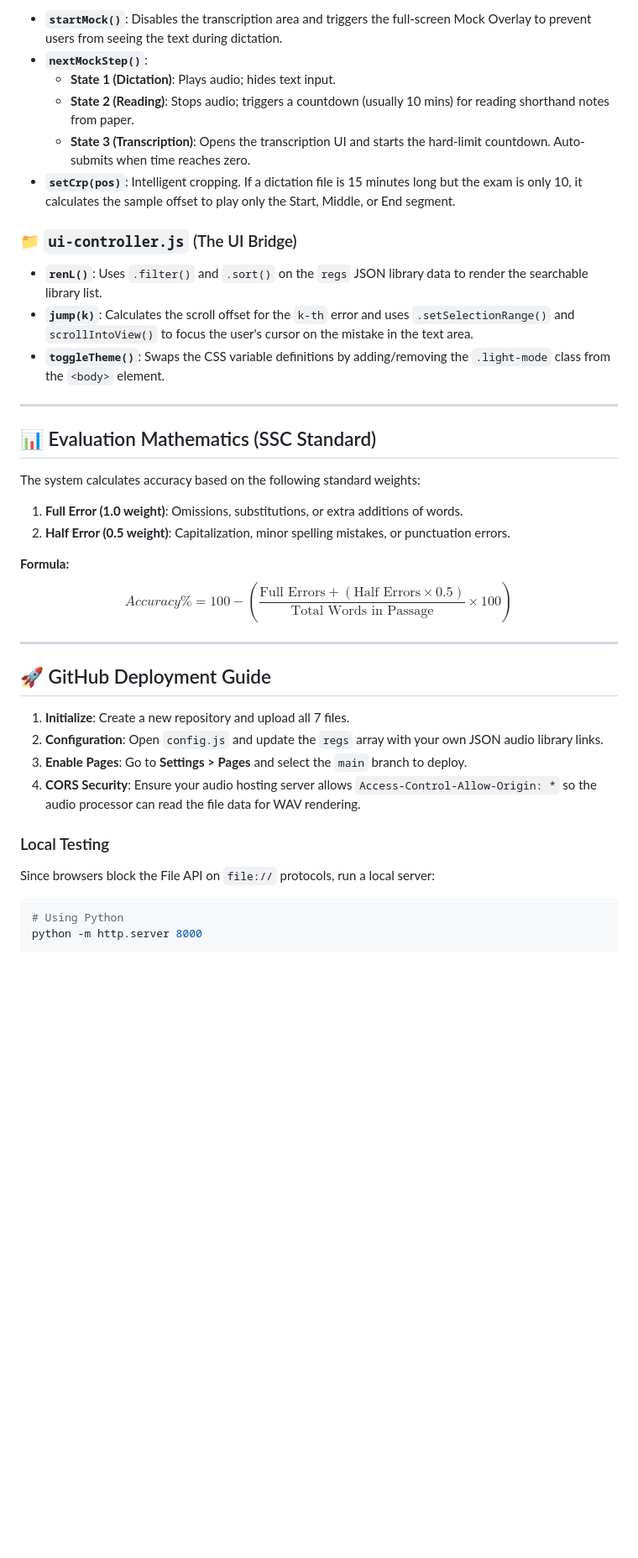
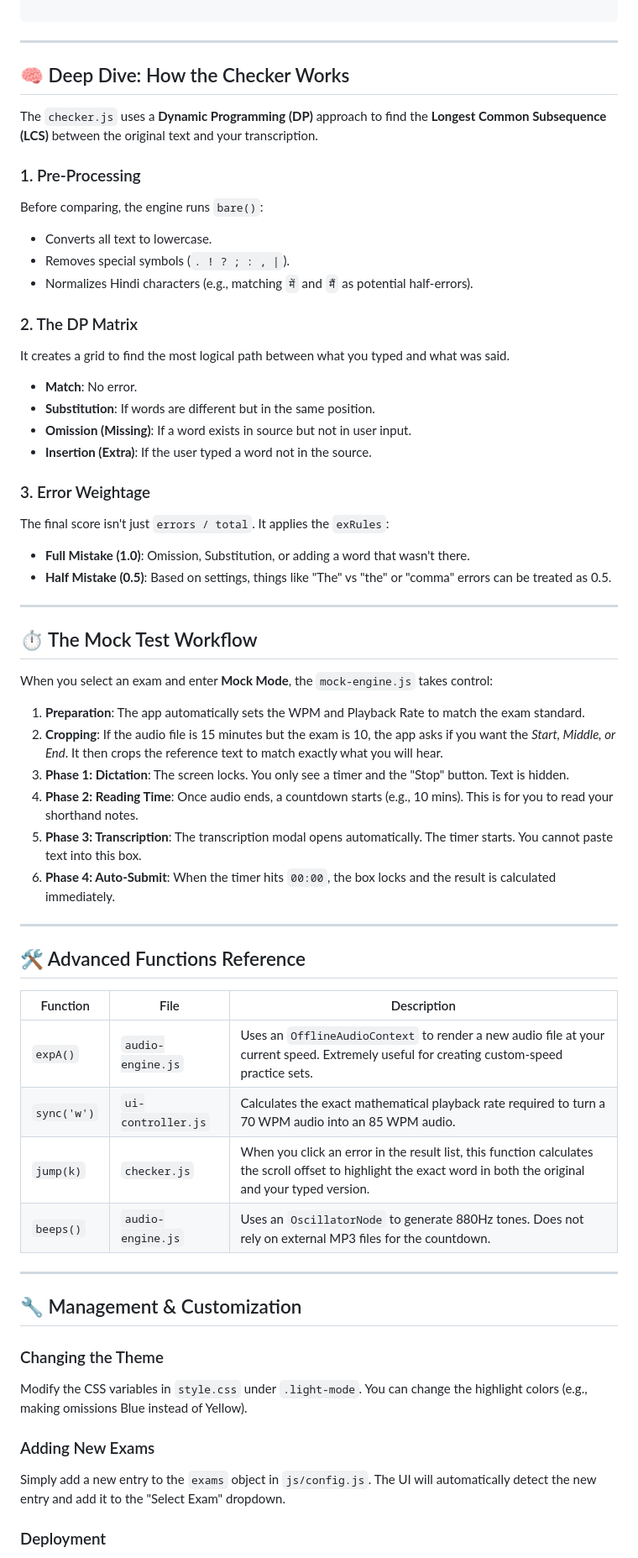
Before and after one commit to vs-parihar/Steno-Checker-Testing, a Markdown page: readme.md, the part around the change printed below. Shown: that part at 84% size. GitHub-like rendering; blank space fills up the shorter version.

````diff
--- a/readme.md
+++ b/readme.md
@@ -57,39 +69,71 @@ Implements a strict state machine to simulate official exam conditions.
 
-* **`startMock()`**: Disables the transcription area and triggers the full-screen Mock Overlay to prevent users from seeing the text during dictation.
-* **`nextMockStep()`**:
-    * **State 1 (Dictation)**: Plays audio; hides text input.
-    * **State 2 (Reading)**: Stops audio; triggers a countdown (usually 10 mins) for reading shorthand notes from paper.
-    * **State 3 (Transcription)**: Opens the transcription UI and starts the hard-limit countdown. Auto-submits when time reaches zero.
-* **`setCrp(pos)`**: Intelligent cropping. If a dictation file is 15 minutes long but the exam is only 10, it calculates the sample offset to play only the Start, Middle, or End segment.
-
-### 📁 `ui-controller.js` (The UI Bridge)
-* **`renL()`**: Uses `.filter()` and `.sort()` on the `regs` JSON library data to render the searchable library list.
-* **`jump(k)`**: Calculates the scroll offset for the `k-th` error and uses `.setSelectionRange()` and `scrollIntoView()` to focus the user's cursor on the mistake in the text area.
-* **`toggleTheme()`**: Swaps the CSS variable definitions by adding/removing the `.light-mode` class from the `<body>` element.
+```
 
 ---
 
-## 📊 Evaluation Mathematics (SSC Standard)
+## 🧠 Deep Dive: How the Checker Works
 
-The system calculates accuracy based on the following standard weights:
+The `checker.js` uses a **Dynamic Programming (DP)** approach to find the **Longest Common Subsequence (LCS)** between the original text and your transcription.
 
-1.  **Full Error (1.0 weight)**: Omissions, substitutions, or extra additions of words.
-2.  **Half Error (0.5 weight)**: Capitalization, minor spelling mistakes, or punctuation errors.
+### 1. Pre-Processing
 
-**Formula:**
-$$Accuracy \% = 100 - \left( \frac{\text{Full Errors} + (\text{Half Errors} \times 0.5)}{\text{Total Words in Passage}} \times 100 \right)$$
+Before comparing, the engine runs `bare()`:
+
+* Converts all text to lowercase.
+* Removes special symbols (`. ! ? ; : , |`).
+* Normalizes Hindi characters (e.g., matching `में` and `मैं` as potential half-errors).
+
+### 2. The DP Matrix
+
+It creates a grid to find the most logical path between what you typed and what was said.
+
+* **Match**: No error.
+* **Substitution**: If words are different but in the same position.
+* **Omission (Missing)**: If a word exists in source but not in user input.
+* **Insertion (Extra)**: If the user typed a word not in the source.
+
+### 3. Error Weightage
+
+The final score isn't just `errors / total`. It applies the `exRules`:
+
+* **Full Mistake (1.0)**: Omission, Substitution, or adding a word that wasn't there.
+* **Half Mistake (0.5)**: Based on settings, things like "The" vs "the" or "comma" errors can be treated as 0.5.
 
 ---
 
-## 🚀 GitHub Deployment Guide
+## ⏱️ The Mock Test Workflow
 
-1.  **Initialize**: Create a new repository and upload all 7 files.
-2.  **Configuration**: Open `config.js` and update the `regs` array with your own JSON audio library links.
-3.  **Enable Pages**: Go to **Settings > Pages** and select the `main` branch to deploy.
-4.  **CORS Security**: Ensure your audio hosting server allows `Access-Control-Allow-Origin: *` so the audio processor can read the file data for WAV rendering.
+When you select an exam and enter **Mock Mode**, the `mock-engine.js` takes control:
 
-### Local Testing
-Since browsers block the File API on `file://` protocols, run a local server:
-```bash
-# Using Python
-python -m http.server 8000
+1. **Preparation**: The app automatically sets the WPM and Playback Rate to match the exam standard.
+2. **Cropping**: If the audio file is 15 minutes but the exam is 10, the app asks if you want the *Start, Middle, or End*. It then crops the reference text to match exactly what you will hear.
+3. **Phase 1: Dictation**: The screen locks. You only see a timer and the "Stop" button. Text is hidden.
+4. **Phase 2: Reading Time**: Once audio ends, a countdown starts (e.g., 10 mins). This is for you to read your shorthand notes.
+5. **Phase 3: Transcription**: The transcription modal opens automatically. The timer starts. You cannot paste text into this box.
+6. **Phase 4: Auto-Submit**: When the timer hits `00:00`, the box locks and the result is calculated immediately.
+
+---
+
+## 🛠️ Advanced Functions Reference
+
+| Function | File | Description |
+| --- | --- | --- |
+| `expA()` | `audio-engine.js` | Uses an `OfflineAudioContext` to render a new audio file at your current speed. Extremely useful for creating custom-speed practice sets. |
+| `sync('w')` | `ui-controller.js` | Calculates the exact mathematical playback rate required to turn a 70 WPM audio into an 85 WPM audio. |
+| `jump(k)` | `checker.js` | When you click an error in the result list, this function calculates the scroll offset to highlight the exact word in both the original and your typed version. |
+| `beeps()` | `audio-engine.js` | Uses an `OscillatorNode` to generate 880Hz tones. Does not rely on external MP3 files for the countdown. |
+
+---
+
+## 🔧 Management & Customization
+
+### Changing the Theme
+
+Modify the CSS variables in `style.css` under `.light-mode`. You can change the highlight colors (e.g., making omissions Blue instead of Yellow).
+
+### Adding New Exams
+
+Simply add a new entry to the `exams` object in `js/config.js`. The UI will automatically detect the new entry and add it to the "Select Exam" dropdown.
+
+### Deployment
+
````
Also changed, not shown: other parts of readme.md (+58 -41 lines).
